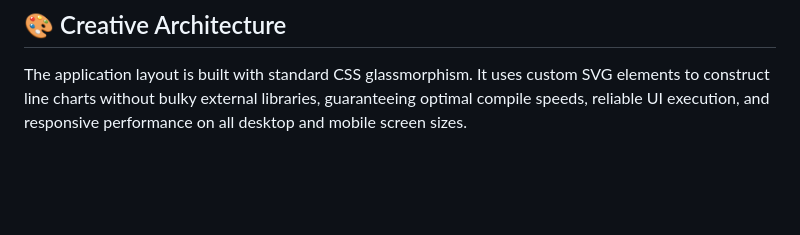
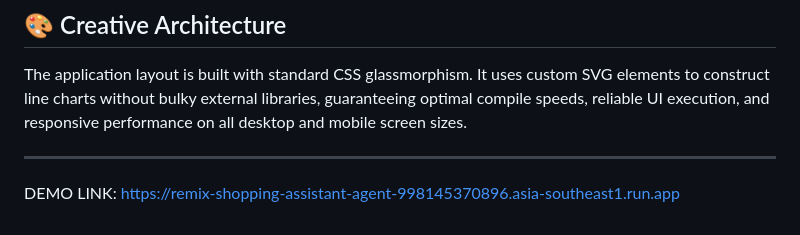
Before and after one commit to thenmozhi161/Shopping-Assistant-Agent, a Markdown page: README.md, the part around the change. Rendered like a GitHub page; blank space fills up the shorter version.

```diff
--- a/README.md
+++ b/README.md
@@ -59,3 +59,7 @@ The server will boot on port `3000` with the customized full-stack Express + Vit
 
 ## 🎨 Creative Architecture
 The application layout is built with standard CSS glassmorphism. It uses custom SVG elements to construct line charts without bulky external libraries, guaranteeing optimal compile speeds, reliable UI execution, and responsive performance on all desktop and mobile screen sizes.
+
+-----
+DEMO LINK:
+https://remix-shopping-assistant-agent-998145370896.asia-southeast1.run.app
```
